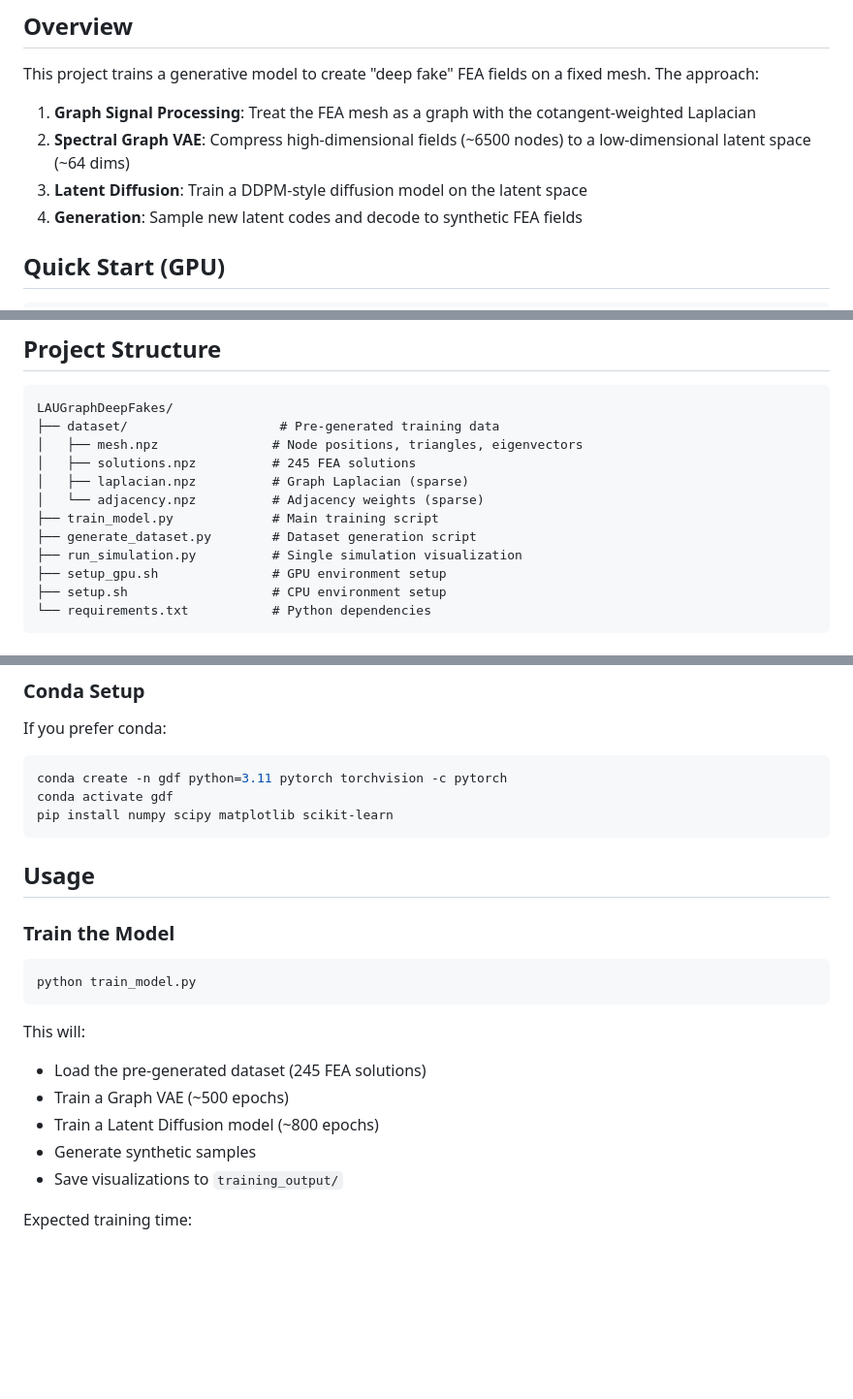
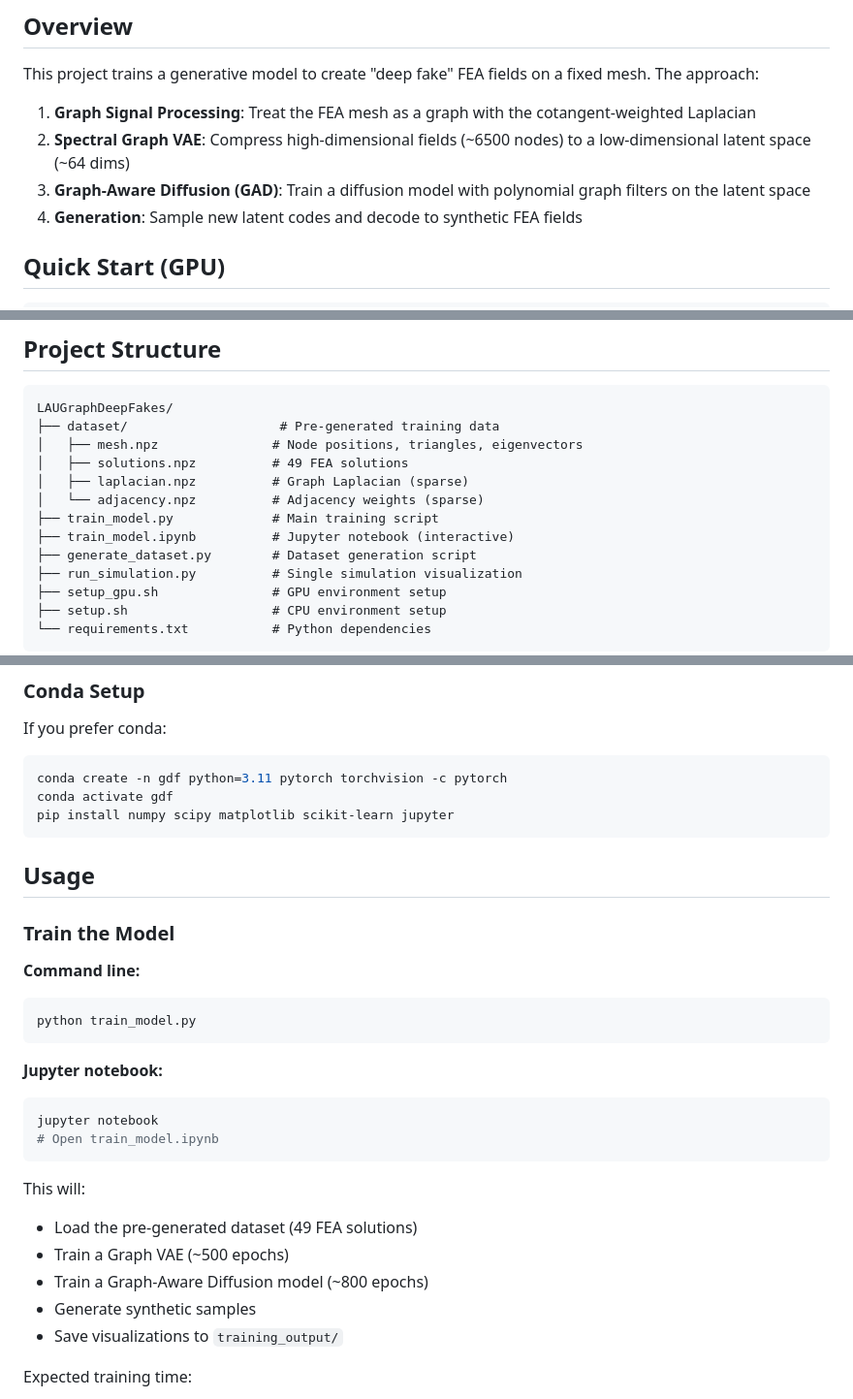
Before and after one commit to drhalftone/LAUGraphDeepFakes, a Markdown page: README.md, 3 parts joined by grey strips. Shown at 97% size. Rendered like a GitHub page; blank space fills up the shorter version.

````diff
--- a/README.md
+++ b/README.md
@@ -8,7 +8,7 @@ This project trains a generative model to create "deep fake" FEA fields on a fix
 
 1. **Graph Signal Processing**: Treat the FEA mesh as a graph with the cotangent-weighted Laplacian
 2. **Spectral Graph VAE**: Compress high-dimensional fields (~6500 nodes) to a low-dimensional latent space (~64 dims)
-3. **Latent Diffusion**: Train a DDPM-style diffusion model on the latent space
+3. **Graph-Aware Diffusion (GAD)**: Train a diffusion model with polynomial graph filters on the latent space
 4. **Generation**: Sample new latent codes and decode to synthetic FEA fields
 
 ## Quick Start (GPU)
@@ -33,10 +33,11 @@ python train_model.py
 LAUGraphDeepFakes/
 ├── dataset/                    # Pre-generated training data
 │   ├── mesh.npz               # Node positions, triangles, eigenvectors
-│   ├── solutions.npz          # 245 FEA solutions
+│   ├── solutions.npz          # 49 FEA solutions
 │   ├── laplacian.npz          # Graph Laplacian (sparse)
 │   └── adjacency.npz          # Adjacency weights (sparse)
 ├── train_model.py             # Main training script
+├── train_model.ipynb          # Jupyter notebook (interactive)
 ├── generate_dataset.py        # Dataset generation script
 ├── run_simulation.py          # Single simulation visualization
 ├── setup_gpu.sh               # GPU environment setup
@@ -75,21 +76,28 @@ If you prefer conda:
 ```bash
 conda create -n gdf python=3.11 pytorch torchvision -c pytorch
 conda activate gdf
-pip install numpy scipy matplotlib scikit-learn
+pip install numpy scipy matplotlib scikit-learn jupyter
 ```
 
 ## Usage
 
 ### Train the Model
 
+**Command line:**
 ```bash
 python train_model.py
 ```
 
+**Jupyter notebook:**
+```bash
+jupyter notebook
+# Open train_model.ipynb
+```
+
 This will:
-- Load the pre-generated dataset (245 FEA solutions)
+- Load the pre-generated dataset (49 FEA solutions)
 - Train a Graph VAE (~500 epochs)
-- Train a Latent Diffusion model (~800 epochs)
+- Train a Graph-Aware Diffusion model (~800 epochs)
 - Generate synthetic samples
 - Save visualizations to `training_output/`
 
````
Also changed, not shown: other parts of README.md (+15 -13 lines).
